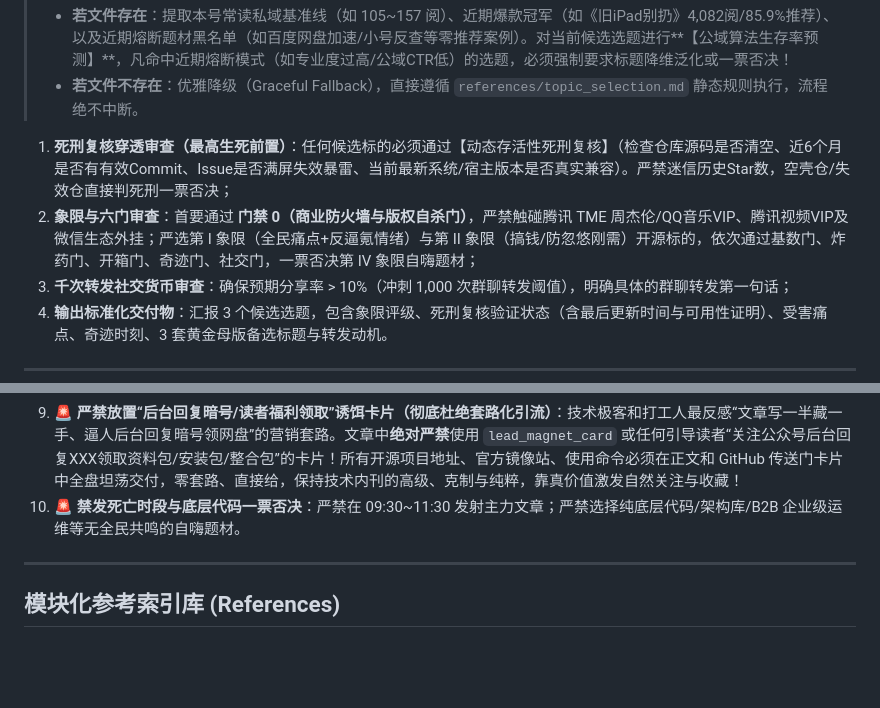
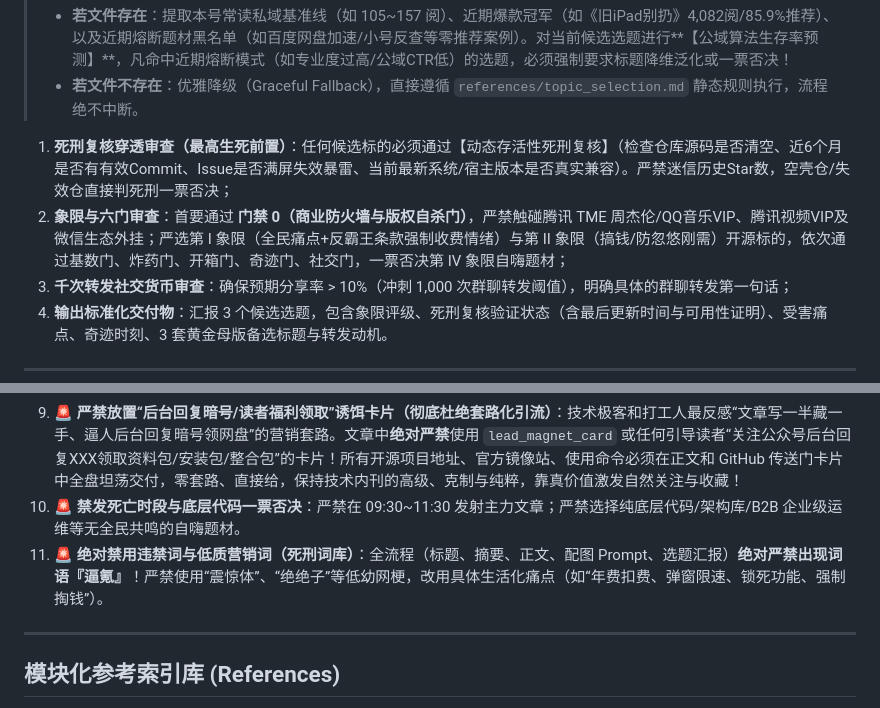
Before and after one commit to lukaizj/gzh-article-pipeline, a Markdown page: gzh-article-pipeline/SKILL.md, 2 parts joined by grey strips. Drawn GitHub-style; blank space fills up the shorter version.

```diff
--- a/gzh-article-pipeline/SKILL.md
+++ b/gzh-article-pipeline/SKILL.md
@@ -30,7 +30,7 @@ description: >-
 > - **若文件存在**：提取本号常读私域基准线（如 105~157 阅）、近期爆款冠军（如《旧iPad别扔》4,082阅/85.9%推荐）、以及近期熔断题材黑名单（如百度网盘加速/小号反查等零推荐案例）。对当前候选选题进行**【公域算法生存率预测】**，凡命中近期熔断模式（如专业度过高/公域CTR低）的选题，必须强制要求标题降维泛化或一票否决！
 > - **若文件不存在**：优雅降级（Graceful Fallback），直接遵循 `references/topic_selection.md` 静态规则执行，流程绝不中断。
 1. **死刑复核穿透审查（最高生死前置）**：任何候选标的必须通过【动态存活性死刑复核】（检查仓库源码是否清空、近6个月是否有有效Commit、Issue是否满屏失效暴雷、当前最新系统/宿主版本是否真实兼容）。严禁迷信历史Star数，空壳仓/失效仓直接判死刑一票否决；
-2. **象限与六门审查**：首要通过 **门禁 0（商业防火墙与版权自杀门）**，严禁触碰腾讯 TME 周杰伦/QQ音乐VIP、腾讯视频VIP及微信生态外挂；严选第 I 象限（全民痛点+反逼氪情绪）与第 II 象限（搞钱/防忽悠刚需）开源标的，依次通过基数门、炸药门、开箱门、奇迹门、社交门，一票否决第 IV 象限自嗨题材；
+2. **象限与六门审查**：首要通过 **门禁 0（商业防火墙与版权自杀门）**，严禁触碰腾讯 TME 周杰伦/QQ音乐VIP、腾讯视频VIP及微信生态外挂；严选第 I 象限（全民痛点+反霸王条款强制收费情绪）与第 II 象限（搞钱/防忽悠刚需）开源标的，依次通过基数门、炸药门、开箱门、奇迹门、社交门，一票否决第 IV 象限自嗨题材；
 3. **千次转发社交货币审查**：确保预期分享率 > 10%（冲刺 1,000 次群聊转发阈值），明确具体的群聊转发第一句话；
 4. **输出标准化交付物**：汇报 3 个候选选题，包含象限评级、死刑复核验证状态（含最后更新时间与可用性证明）、受害痛点、奇迹时刻、3 套黄金母版备选标题与转发动机。
 
@@ -117,6 +117,7 @@ python3 /Users/qcc/.gemini/config/skills/gzh-article-pipeline/scripts/upload_to_
 8. 🚨 **严禁正文重复标题与伪 AI 装饰（消灭双重标题）**：微信公众平台文章在移动端与桌面端已自带官方置顶大标题、作者名与发布日期。正文顶部**绝对严禁**再次添加任何重复的 `header_meta`、`h1` 标题块、专栏标签或『文 / 奇点造物所 • 阅读时间...』，严禁添加机械日期条/专栏标，严禁使用“CASE 01 //”代码标号，严禁往期推荐！正文必须直接从第 1 段『带体温的挨打受害现场』开门见山切入，杜绝读者看到一模一样的双重大标题！
 9. 🚨 **严禁放置“后台回复暗号/读者福利领取”诱饵卡片（彻底杜绝套路化引流）**：技术极客和打工人最反感“文章写一半藏一手、逼人后台回复暗号领网盘”的营销套路。文章中**绝对严禁**使用 `lead_magnet_card` 或任何引导读者“关注公众号后台回复XXX领取资料包/安装包/整合包”的卡片！所有开源项目地址、官方镜像站、使用命令必须在正文和 GitHub 传送门卡片中全盘坦荡交付，零套路、直接给，保持技术内刊的高级、克制与纯粹，靠真价值激发自然关注与收藏！
 10. 🚨 **禁发死亡时段与底层代码一票否决**：严禁在 09:30~11:30 发射主力文章；严禁选择纯底层代码/架构库/B2B 企业级运维等无全民共鸣的自嗨题材。
+11. 🚨 **绝对禁用违禁词与低质营销词（死刑词库）**：全流程（标题、摘要、正文、配图 Prompt、选题汇报）**绝对严禁出现词语『逼氪』**！严禁使用“震惊体”、“绝绝子”等低幼网梗，改用具体生活化痛点（如“年费扣费、弹窗限速、锁死功能、强制掏钱”）。
 
 ---
 
```
Also changed, not shown: README.md (+6 -0 lines), assets/demo-pipeline.gif (added).
